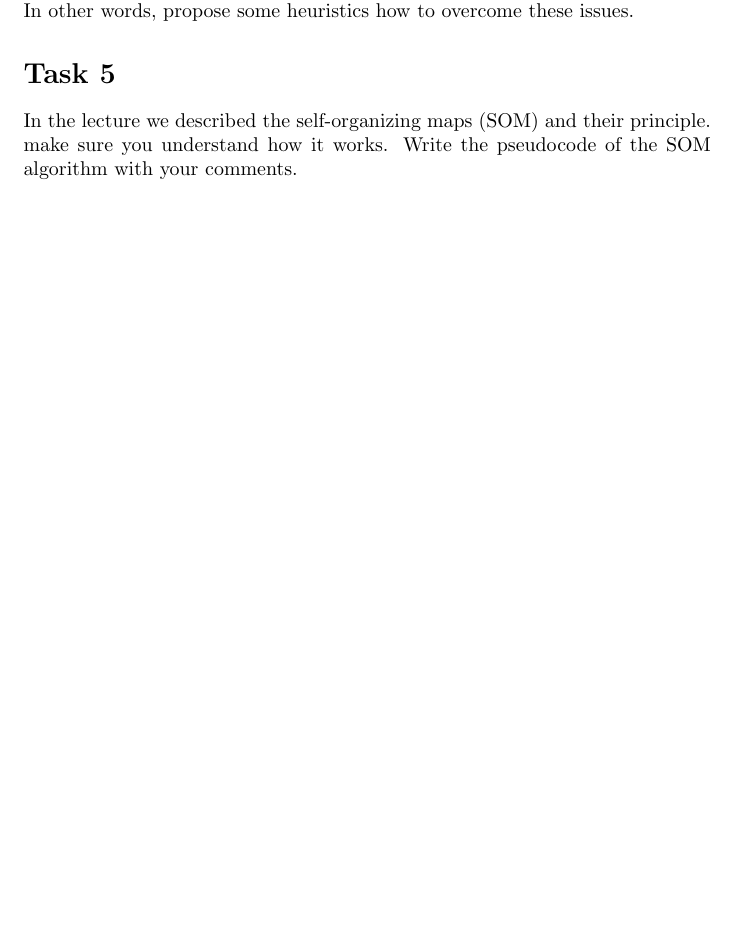
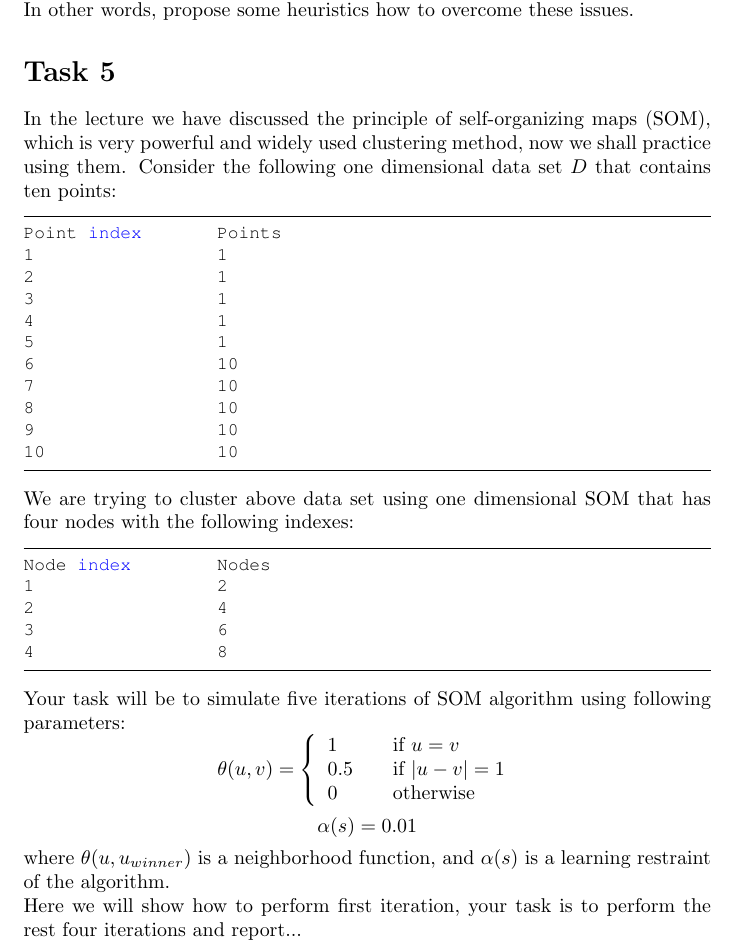
Before and after one commit to skyfallen/DataMining2014, a LaTeX problem sheet (HW6/practice6.tex): part of page 2 of 2 before the commit and part of page 2 of 3 after it, cut so that both start at the same text, the shorter picture padded with empty space. Compiled offline with pdfLaTeX.

Commit message:
addition to HW5

```diff
--- a/HW6/practice6.tex
+++ b/HW6/practice6.tex
@@ -85,7 +85,41 @@ Install and run mldemos (\url{http://mldemos.epfl.ch/}). Try out the clustering
 Once you have identified the unexpcted situations, propose some remedy for it. In other words, propose some heuristics how to overcome these issues.
 
 \section*{Task 5}
-In the lecture we described the self-organizing maps (SOM) and their principle. make sure you understand how it works. Write the pseudocode of the SOM algorithm with your comments.
+In the lecture we have discussed the principle of self-organizing maps (SOM), which is very powerful and widely used clustering method, now we shall practice using them. Consider the following one dimensional data set $D$ that contains ten points:
+\begin{lstlisting}
+Point index		Points
+1			1
+2			1
+3			1
+4			1
+5			1
+6			10
+7			10
+8			10
+9			10
+10			10
+\end{lstlisting}
+We are trying to cluster above data set using one dimensional SOM that has four nodes with the following indexes:
+\begin{lstlisting}
+Node index		Nodes
+1			2
+2			4
+3			6
+4			8
+\end{lstlisting}
+Your task will be to simulate five iterations of SOM algorithm using following parameters:
+\[ \theta(u,v) = \left\{
+  \begin{array}{l l}
+    1 & \quad \text{if $u = v$}\\
+    0.5 & \quad \text{if $|u - v| = 1$}\\
+    0 & \quad \text{otherwise}
+ \end{array} \right.\]
+$$
+\alpha(s) = 0.01
+$$
+where $\theta(u,u_{winner})$ is a neighborhood function, and $\alpha(s)$ is a learning restraint of the algorithm.
+
+Here we will show how to perform first iteration, your task is to perform the rest four iterations and report...
 
 \section*{Task 6 (2pt)}
 Implement your 2-D SOM algorithm yourself and apply it on the data of xxx.
```
Also changed, not shown: HW6/practice6.pdf, 2 other files.
